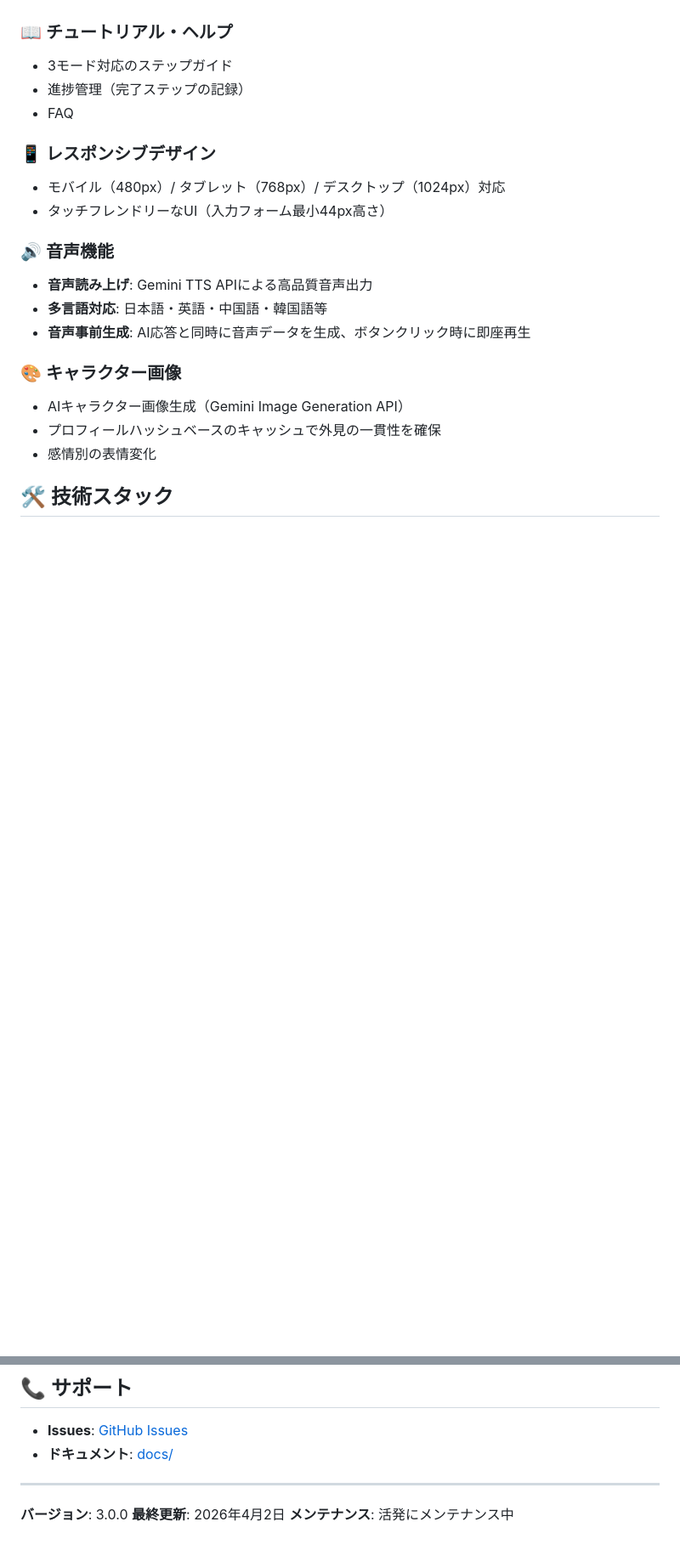
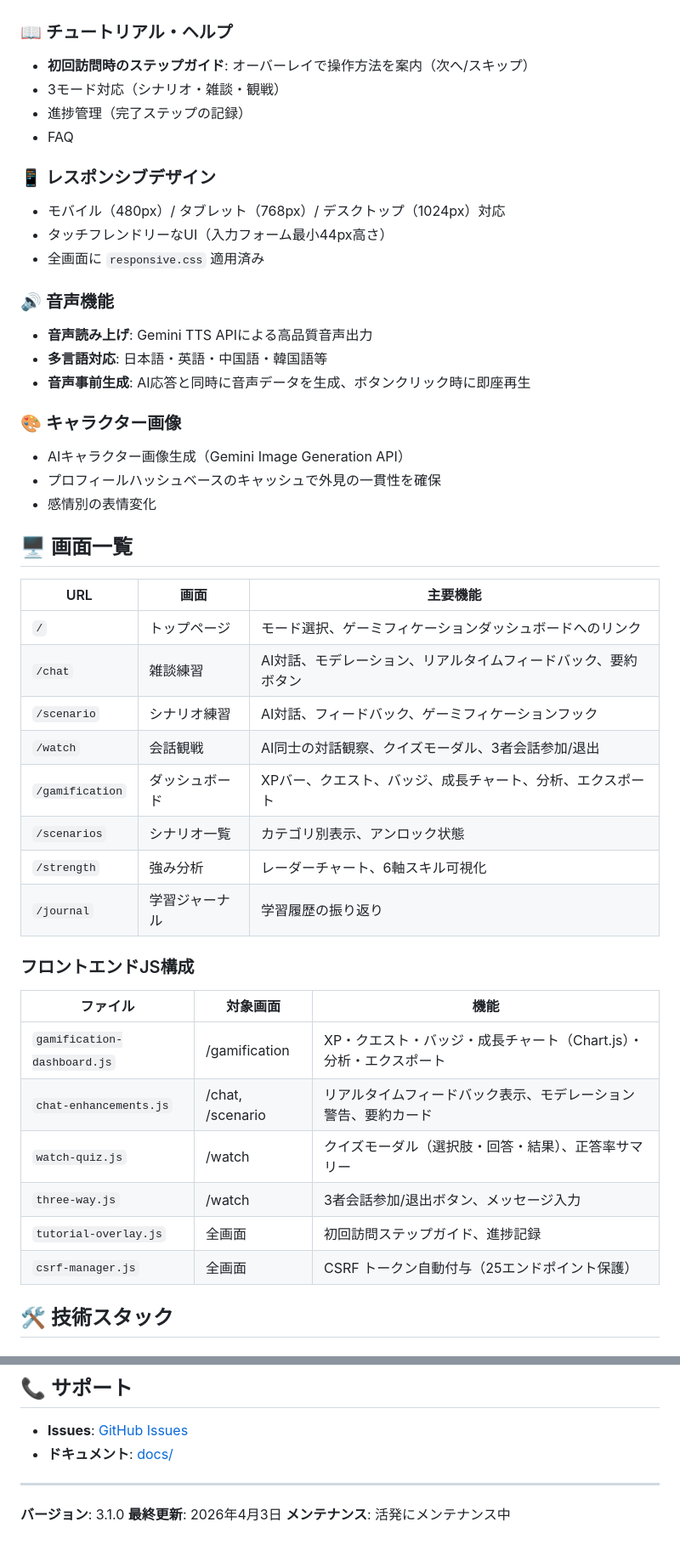
Before and after one commit to CaCC-Lab/workplace-roleplay, a Markdown page: README.md, 2 parts joined by grey strips. Shown at 85% size. Drawn GitHub-style; blank space fills up the shorter version.

Commit message:
docs: README.md v3.1.0 フロントエンドUI・画面一覧・JS構成を追加
画面一覧（8ページ）、フロントエンドJS構成（6ファイル）を追加。
チュートリアル・レスポンシブの記載をUI実装反映に更新。

Co-Authored-By: Claude Opus 4.6 (1M context) <noreply@anthropic.com>

```diff
--- a/README.md
+++ b/README.md
@@ -45,13 +45,15 @@ AIを活用したロールプレイシナリオを通じて、職場でのコミ
 - **データエクスポート**: 会話履歴のCSV/JSONダウンロード、学習レポート生成
 
 ### 📖 チュートリアル・ヘルプ
-- 3モード対応のステップガイド
+- **初回訪問時のステップガイド**: オーバーレイで操作方法を案内（次へ/スキップ）
+- 3モード対応（シナリオ・雑談・観戦）
 - 進捗管理（完了ステップの記録）
 - FAQ
 
 ### 📱 レスポンシブデザイン
 - モバイル（480px）/ タブレット（768px）/ デスクトップ（1024px）対応
 - タッチフレンドリーなUI（入力フォーム最小44px高さ）
+- 全画面に `responsive.css` 適用済み
 
 ### 🔊 音声機能
 - **音声読み上げ**: Gemini TTS APIによる高品質音声出力
@@ -62,6 +64,30 @@ AIを活用したロールプレイシナリオを通じて、職場でのコミ
 - AIキャラクター画像生成（Gemini Image Generation API）
 - プロフィールハッシュベースのキャッシュで外見の一貫性を確保
 - 感情別の表情変化
+
+## 🖥️ 画面一覧
+
+| URL | 画面 | 主要機能 |
+|-----|------|---------|
+| `/` | トップページ | モード選択、ゲーミフィケーションダッシュボードへのリンク |
+| `/chat` | 雑談練習 | AI対話、モデレーション、リアルタイムフィードバック、要約ボタン |
+| `/scenario` | シナリオ練習 | AI対話、フィードバック、ゲーミフィケーションフック |
+| `/watch` | 会話観戦 | AI同士の対話観察、クイズモーダル、3者会話参加/退出 |
+| `/gamification` | ダッシュボード | XPバー、クエスト、バッジ、成長チャート、分析、エクスポート |
+| `/scenarios` | シナリオ一覧 | カテゴリ別表示、アンロック状態 |
+| `/strength` | 強み分析 | レーダーチャート、6軸スキル可視化 |
+| `/journal` | 学習ジャーナル | 学習履歴の振り返り |
+
+### フロントエンドJS構成
+
+| ファイル | 対象画面 | 機能 |
+|---------|---------|------|
+| `gamification-dashboard.js` | /gamification | XP・クエスト・バッジ・成長チャート（Chart.js）・分析・エクスポート |
+| `chat-enhancements.js` | /chat, /scenario | リアルタイムフィードバック表示、モデレーション警告、要約カード |
+| `watch-quiz.js` | /watch | クイズモーダル（選択肢・回答・結果）、正答率サマリー |
+| `three-way.js` | /watch | 3者会話参加/退出ボタン、メッセージ入力 |
+| `tutorial-overlay.js` | 全画面 | 初回訪問ステップガイド、進捗記録 |
+| `csrf-manager.js` | 全画面 | CSRF トークン自動付与（25エンドポイント保護） |
 
 ## 🛠️ 技術スタック
 
@@ -422,6 +448,6 @@ sudo systemctl restart workplace-roleplay
 
 ---
 
-**バージョン**: 3.0.0
-**最終更新**: 2026年4月2日
+**バージョン**: 3.1.0
+**最終更新**: 2026年4月3日
 **メンテナンス**: 活発にメンテナンス中
```
